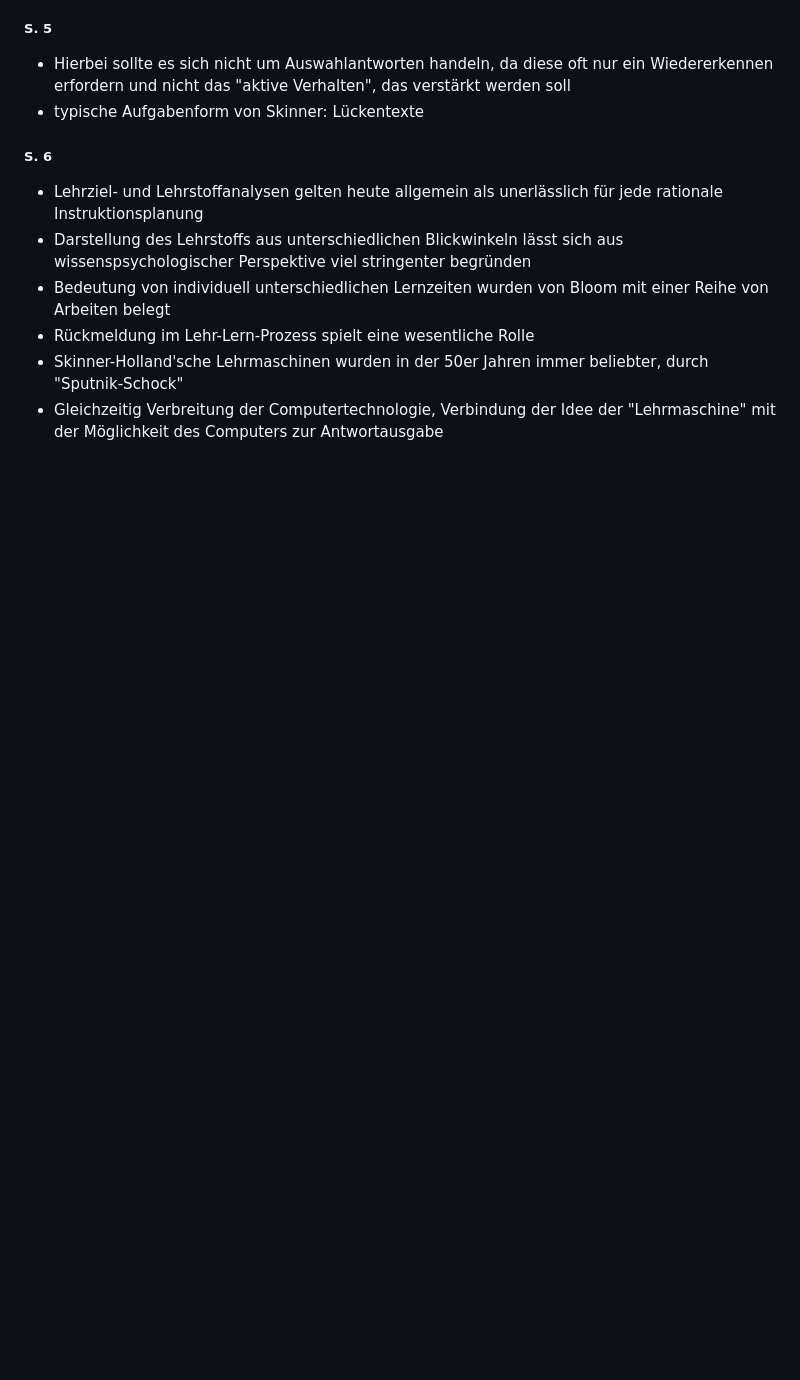
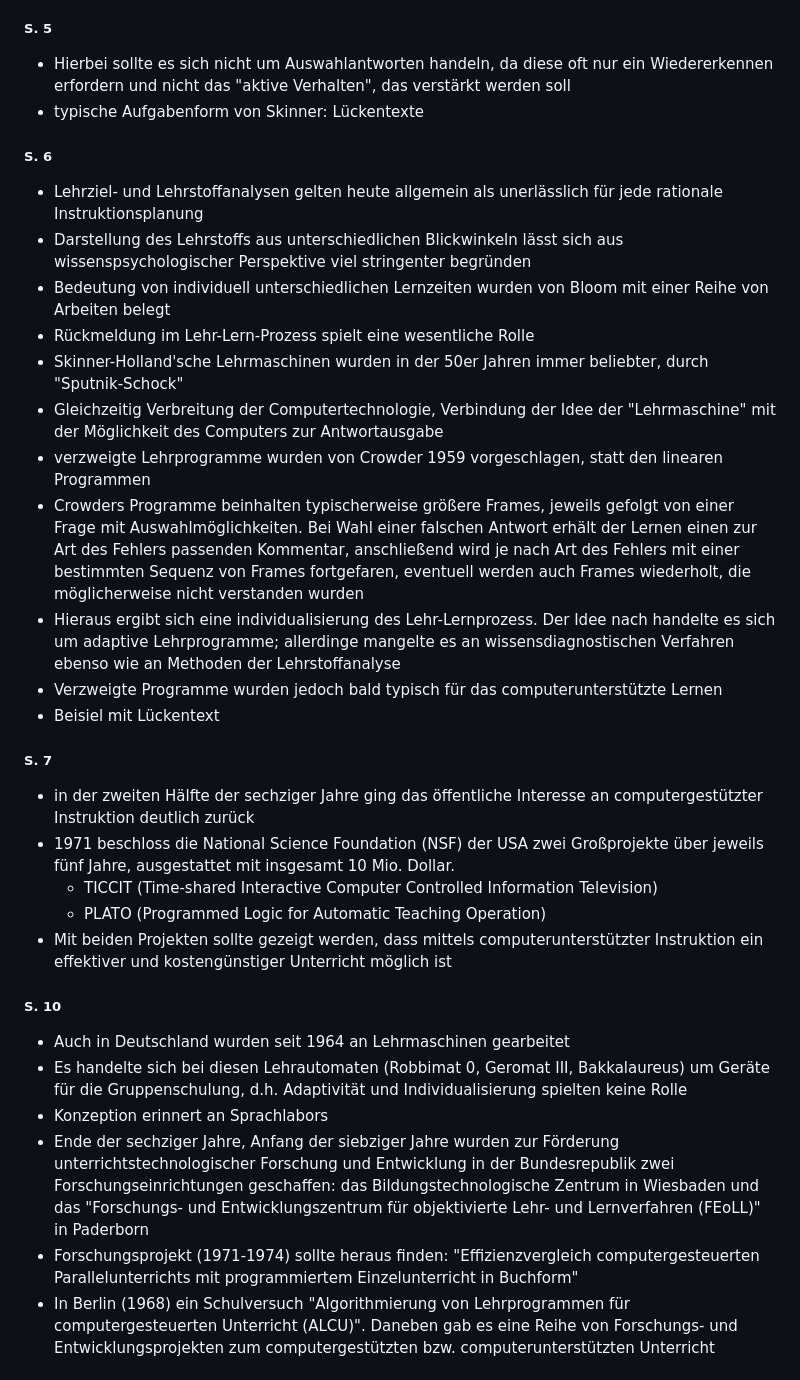
Before and after one commit to daschdy/Bachelorthesis, a Markdown page: md/chapter_3.md, the part around one of its changes. Drawn GitHub-style; blank space fills up the shorter version.

Commit message:
- Updating TODO - more to chapter 3

```diff
--- a/md/chapter_3.md
+++ b/md/chapter_3.md
@@ -390,3 +390,24 @@ Nicht relevant
 - Rückmeldung im Lehr-Lern-Prozess spielt eine wesentliche Rolle
 - Skinner-Holland'sche Lehrmaschinen wurden in der 50er Jahren immer beliebter, durch "Sputnik-Schock"
 - Gleichzeitig Verbreitung der Computertechnologie, Verbindung der Idee der "Lehrmaschine" mit der Möglichkeit des Computers zur Antwortausgabe
+- verzweigte Lehrprogramme wurden von Crowder 1959 vorgeschlagen, statt den linearen Programmen
+- Crowders Programme beinhalten typischerweise größere Frames, jeweils gefolgt von einer Frage mit Auswahlmöglichkeiten. Bei Wahl einer falschen Antwort erhält der Lernen einen zur Art des Fehlers passenden Kommentar, anschließend wird je nach Art des Fehlers mit einer bestimmten Sequenz von Frames fortgefaren, eventuell werden auch Frames wiederholt, die möglicherweise nicht verstanden wurden
+- Hieraus ergibt sich eine individualisierung des Lehr-Lernprozess. Der Idee nach handelte es sich um adaptive Lehrprogramme; allerdinge mangelte es an wissensdiagnostischen Verfahren ebenso wie an Methoden der Lehrstoffanalyse
+- Verzweigte Programme wurden jedoch bald typisch für das computerunterstützte Lernen
+- Beisiel mit Lückentext
+
+##### S. 7
+- in der zweiten Hälfte der sechziger Jahre ging das öffentliche Interesse an computergestützter Instruktion deutlich zurück
+- 1971 beschloss die National Science Foundation (NSF) der USA zwei Großprojekte über jeweils fünf Jahre, ausgestattet mit insgesamt 10 Mio. Dollar.
+    - TICCIT (Time-shared Interactive Computer Controlled Information Television)
+    - PLATO (Programmed Logic for Automatic Teaching Operation)
+- Mit beiden Projekten sollte gezeigt werden, dass mittels computerunterstützter Instruktion ein effektiver und kostengünstiger Unterricht möglich ist
+
+##### S. 10
+- Auch in Deutschland wurden seit 1964 an Lehrmaschinen gearbeitet
+- Es handelte sich bei diesen Lehrautomaten (Robbimat 0, Geromat III, Bakkalaureus) um Geräte für die Gruppenschulung, d.h. Adaptivität und Individualisierung spielten keine Rolle
+- Konzeption erinnert an Sprachlabors
+- Ende der sechziger Jahre, Anfang der siebziger Jahre wurden zur Förderung unterrichtstechnologischer Forschung und Entwicklung in der Bundesrepublik zwei Forschungseinrichtungen geschaffen: das Bildungstechnologische Zentrum in Wiesbaden und das "Forschungs- und Entwicklungszentrum für objektivierte Lehr- und Lernverfahren (FEoLL)" in Paderborn
+- Forschungsprojekt (1971-1974) sollte heraus finden: "Effizienzvergleich computergesteuerten Parallelunterrichts mit programmiertem Einzelunterricht in Buchform"
+- In Berlin (1968) ein Schulversuch "Algorithmierung von Lehrprogrammen für computergesteuerten Unterricht (ALCU)". Daneben gab es eine Reihe von Forschungs- und Entwicklungsprojekten zum computergestützten bzw. computerunterstützten Unterricht
+
```
Also changed, not shown: other parts of md/chapter_3.md (+21 -0 lines), md/bachelor.md (+1 -2 lines).
